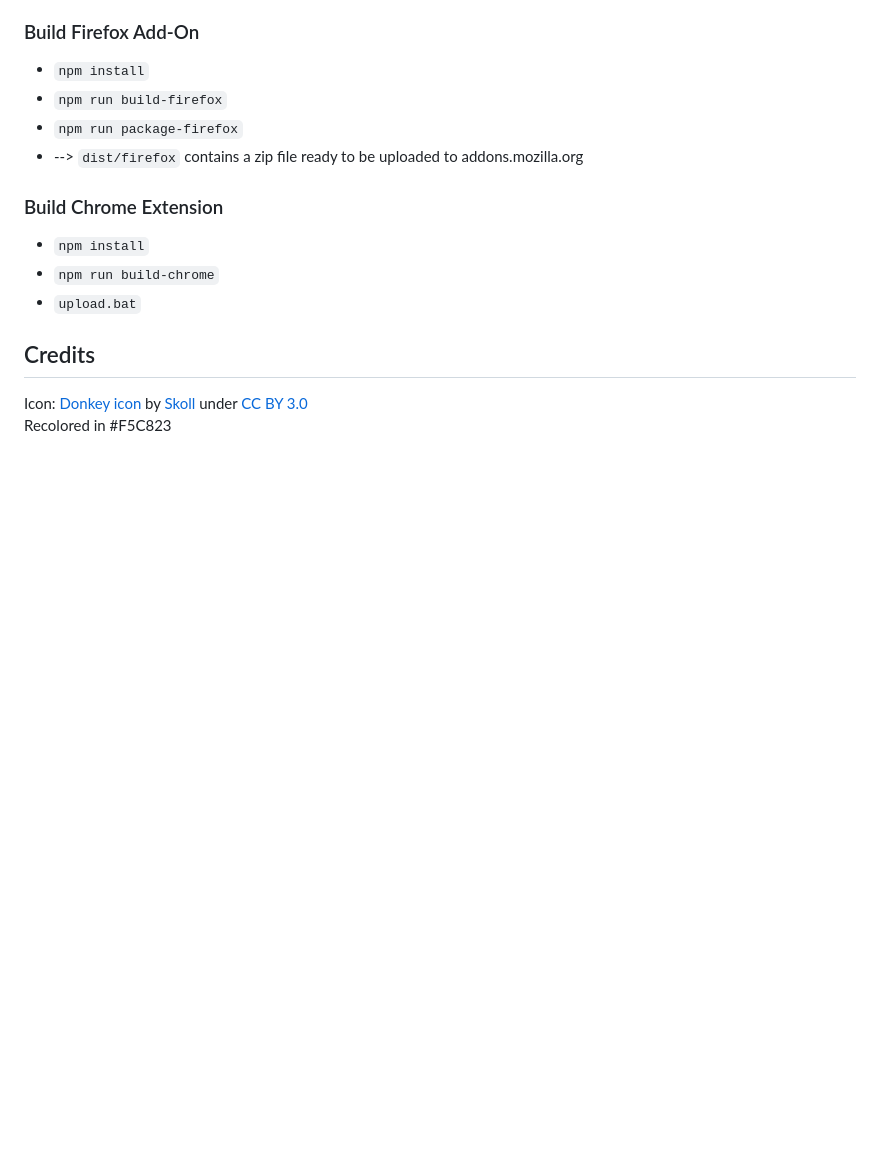
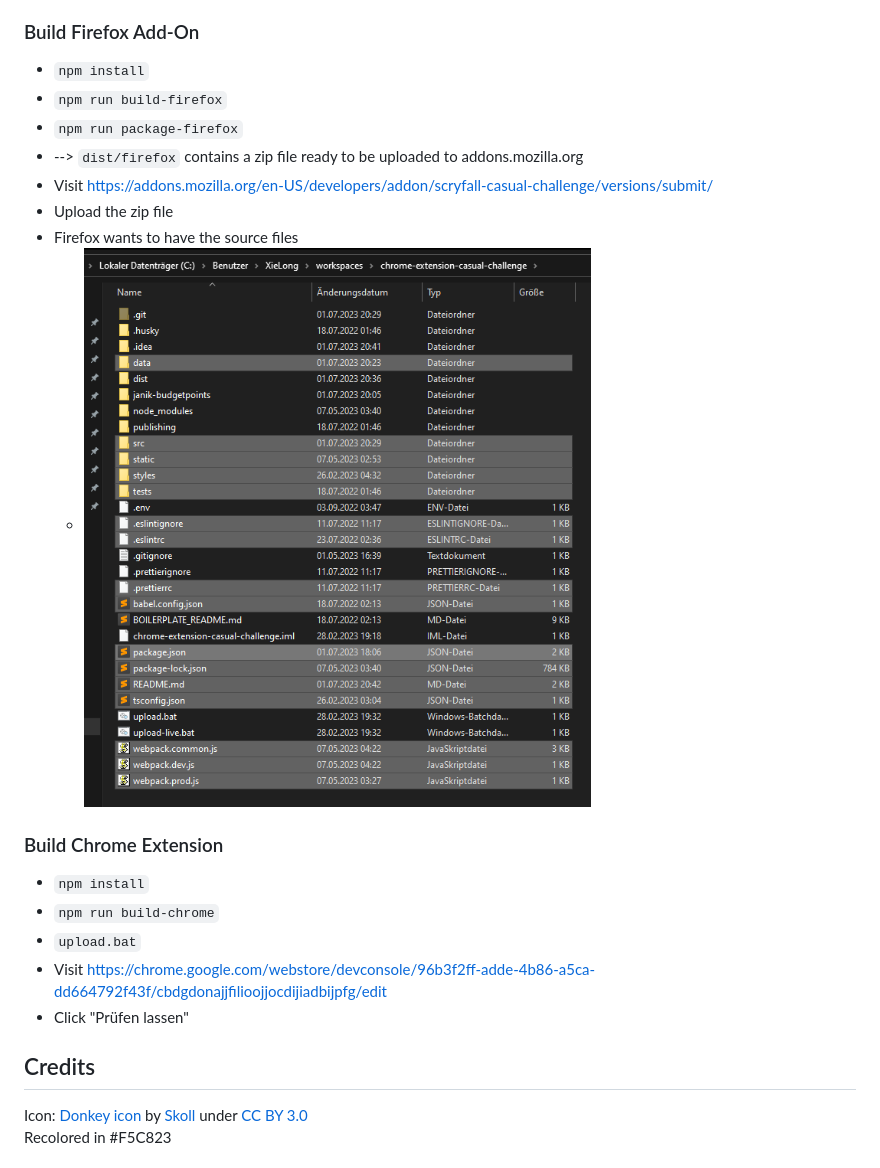
Before and after one commit to r-zander/chrome-extension-casual-challenge, a Markdown page: README.md, the part around the change. GitHub-like rendering; pictures changed too: readme-firefox-source-zip.png (added); blank space fills up the shorter version.

```diff
--- a/README.md
+++ b/README.md
@@ -25,12 +25,18 @@ Checks decklists on scryfall.com if they are legal for the 'Casual Challenge' a
 * `npm run build-firefox`
 * `npm run package-firefox`
 * --> `dist/firefox` contains a zip file ready to be uploaded to addons.mozilla.org
+* Visit https://addons.mozilla.org/en-US/developers/addon/scryfall-casual-challenge/versions/submit/
+* Upload the zip file
+* Firefox wants to have the source files
+  * ![img.png](readme-firefox-source-zip.png)
 
 ### Build Chrome Extension
 
 * `npm install`
 * `npm run build-chrome`
 * `upload.bat`
+* Visit https://chrome.google.com/webstore/devconsole/96b3f2ff-adde-4b86-a5ca-dd664792f43f/cbdgdonajjfilioojjocdijiadbijpfg/edit
+* Click "Prüfen lassen"
 
 ## Credits
 
```
Also changed, not shown: 5 other files.
